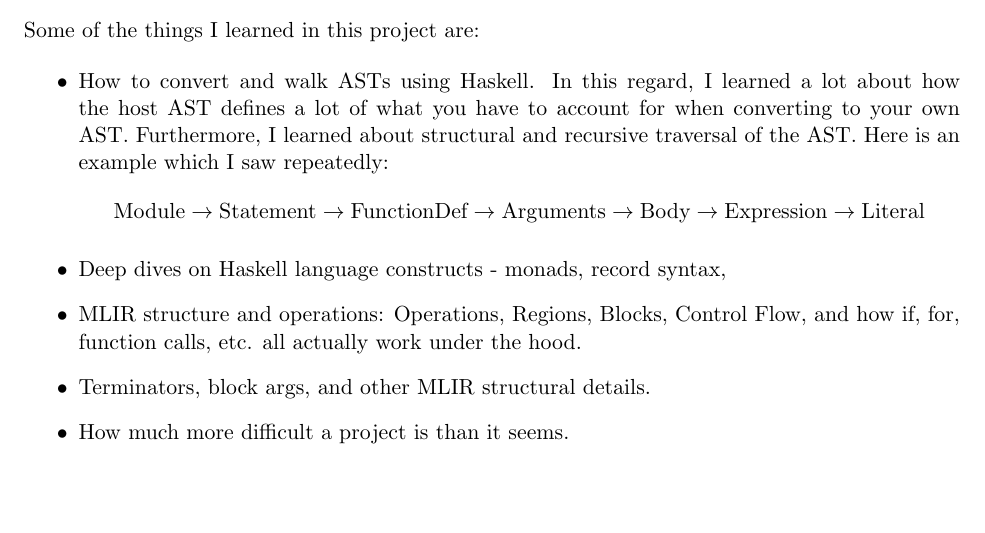
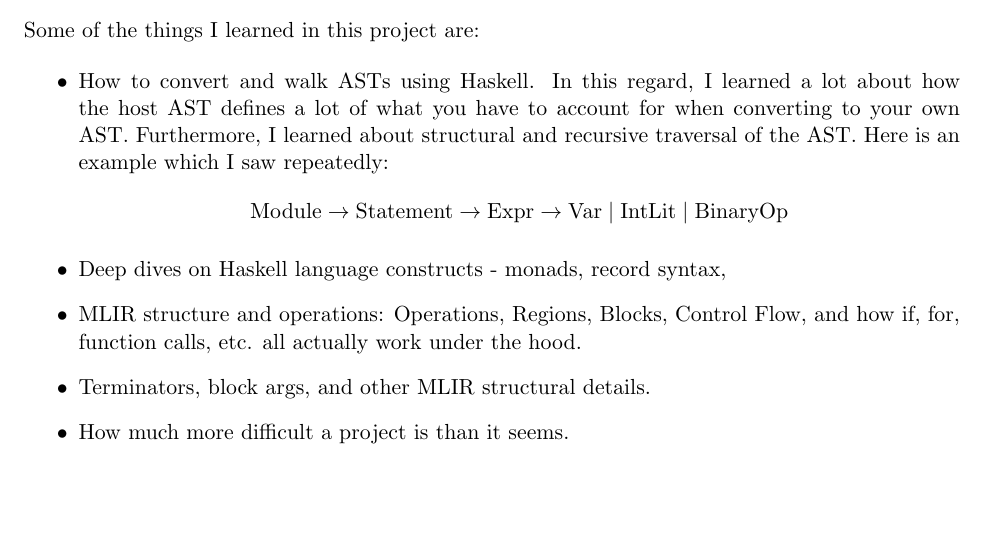
Before and after one commit to handel-fan/efp_final, a LaTeX paper (writeup/writeup.tex): part of page 6 of 6, cut so that both start at the same text. Compiled offline with pdfLaTeX.

Commit message:
some writuep change

```diff
--- a/writeup/writeup.tex
+++ b/writeup/writeup.tex
@@ -304,17 +304,10 @@ Some of the things I learned in this project are:
 		      \rightarrow
 		      \text{Statement}
 		      \rightarrow
-		      \text{FunctionDef}
+		      \text{Expr}
 		      \rightarrow
-		      \text{Arguments}
-		      \rightarrow
-		      \text{Body}
-		      \rightarrow
-		      \text{Expression}
-		      \rightarrow
-		      \text{Literal}
+		      \text{Var} \mid \text{IntLit} \mid \text{BinaryOp}
 	      \]
-
 	\item Deep dives on Haskell language constructs - monads, record syntax,
 
 	\item MLIR structure and operations: Operations, Regions, Blocks, Control Flow, and
```
